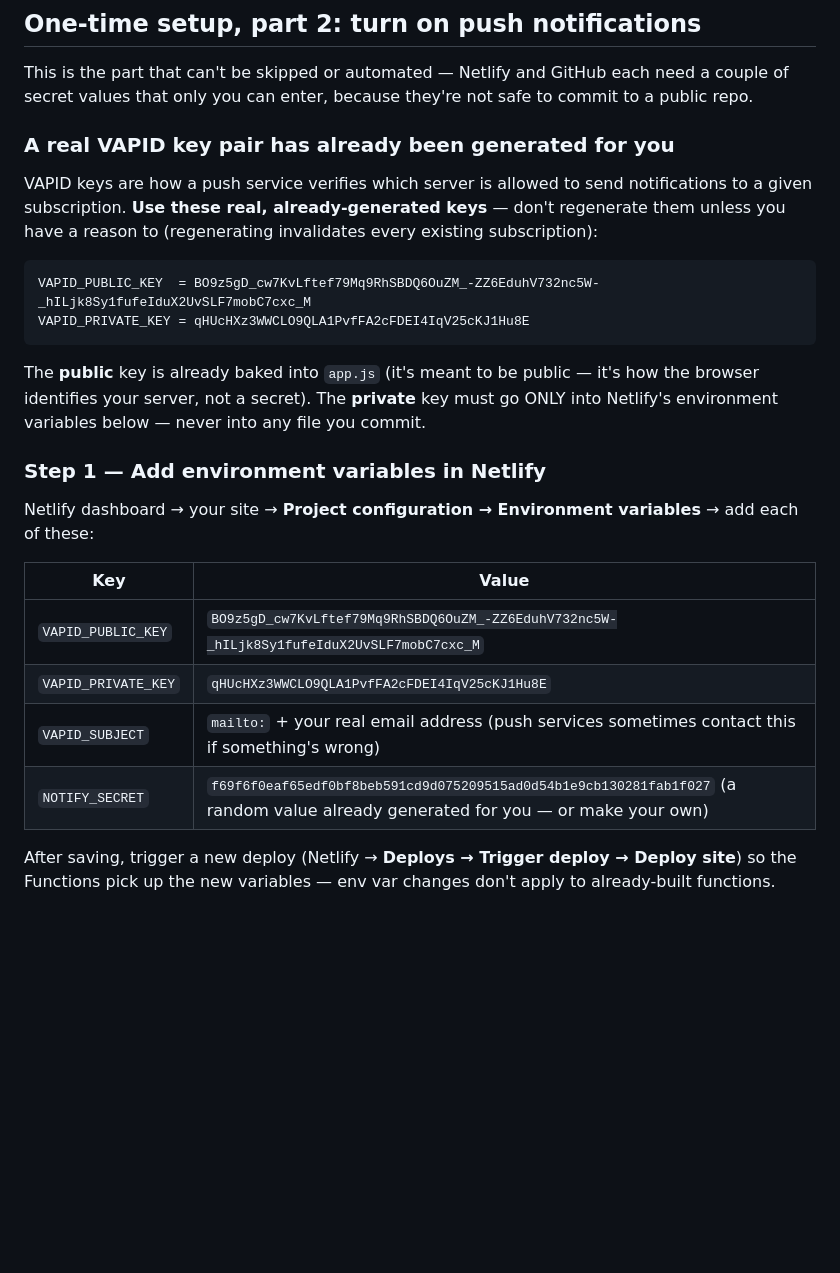
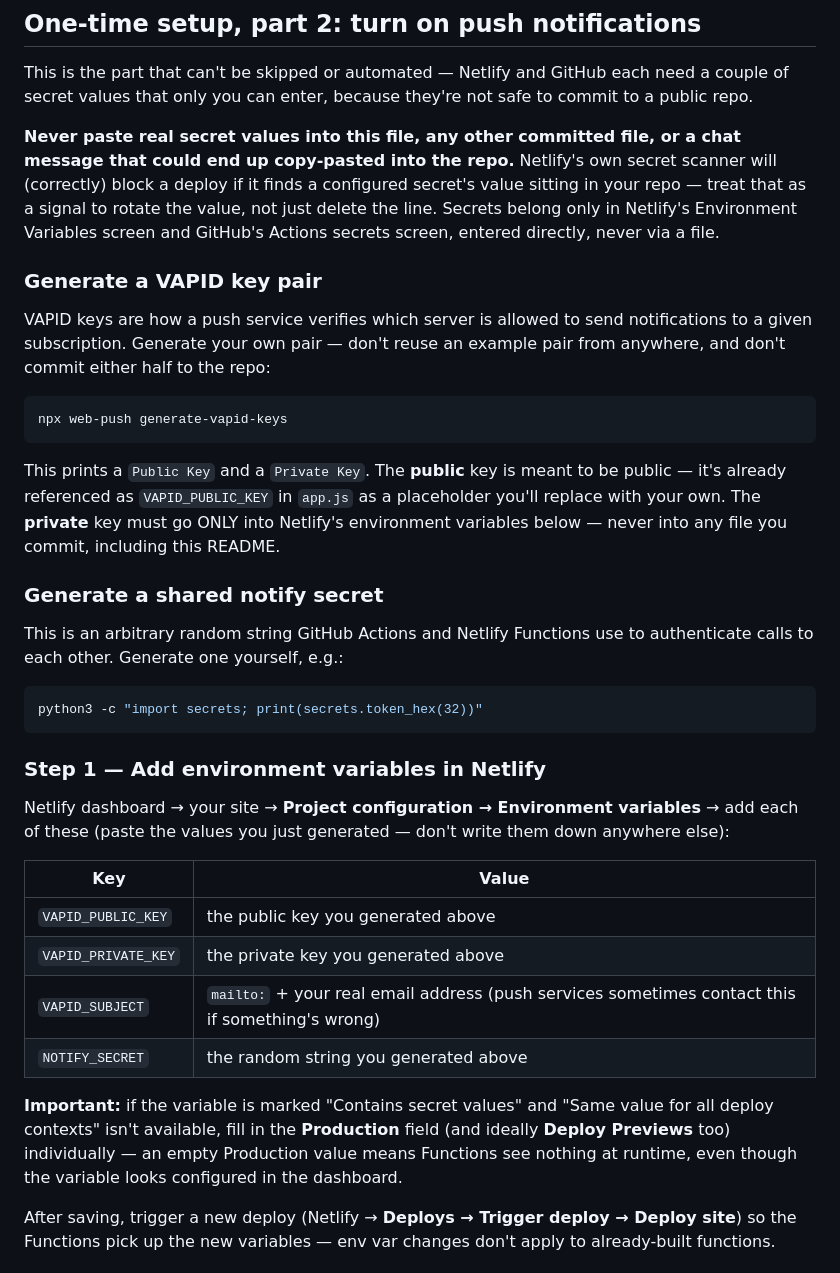
Before and after one commit to MariiaRoma/tariff-watch, a Markdown page: README.md, the part around one of its changes. Rendered like a GitHub page; blank space fills up the shorter version.

````diff
--- a/README.md
+++ b/README.md
@@ -60,34 +60,58 @@ This is the part that can't be skipped or automated — Netlify and GitHub
 each need a couple of secret values that only you can enter, because
 they're not safe to commit to a public repo.
 
-### A real VAPID key pair has already been generated for you
+**Never paste real secret values into this file, any other committed
+file, or a chat message that could end up copy-pasted into the repo.**
+Netlify's own secret scanner will (correctly) block a deploy if it finds
+a configured secret's value sitting in your repo — treat that as a
+signal to rotate the value, not just delete the line. Secrets belong
+only in Netlify's Environment Variables screen and GitHub's Actions
+secrets screen, entered directly, never via a file.
+
+### Generate a VAPID key pair
 
 VAPID keys are how a push service verifies which server is allowed to
-send notifications to a given subscription. **Use these real,
-already-generated keys** — don't regenerate them unless you have a
-reason to (regenerating invalidates every existing subscription):
+send notifications to a given subscription. Generate your own pair —
+don't reuse an example pair from anywhere, and don't commit either half
+to the repo:
 
-```
-VAPID_PUBLIC_KEY  = BO9z5gD_cw7KvLftef79Mq9RhSBDQ6OuZM_-ZZ6EduhV732nc5W-_hILjk8Sy1fufeIduX2UvSLF7mobC7cxc_M
-VAPID_PRIVATE_KEY = qHUcHXz3WWCLO9QLA1PvfFA2cFDEI4IqV25cKJ1Hu8E
+```bash
+npx web-push generate-vapid-keys
 ```
 
-The **public** key is already baked into `app.js` (it's meant to be
-public — it's how the browser identifies your server, not a secret).
-The **private** key must go ONLY into Netlify's environment variables
-below — never into any file you commit.
+This prints a `Public Key` and a `Private Key`. The **public** key is
+meant to be public — it's already referenced as `VAPID_PUBLIC_KEY` in
+`app.js` as a placeholder you'll replace with your own. The **private**
+key must go ONLY into Netlify's environment variables below — never
+into any file you commit, including this README.
+
+### Generate a shared notify secret
+
+This is an arbitrary random string GitHub Actions and Netlify Functions
+use to authenticate calls to each other. Generate one yourself, e.g.:
+
+```bash
+python3 -c "import secrets; print(secrets.token_hex(32))"
+```
 
 ### Step 1 — Add environment variables in Netlify
 
 Netlify dashboard → your site → **Project configuration → Environment
-variables** → add each of these:
+variables** → add each of these (paste the values you just generated —
+don't write them down anywhere else):
 
 | Key | Value |
 |---|---|
-| `VAPID_PUBLIC_KEY` | `BO9z5gD_cw7KvLftef79Mq9RhSBDQ6OuZM_-ZZ6EduhV732nc5W-_hILjk8Sy1fufeIduX2UvSLF7mobC7cxc_M` |
-| `VAPID_PRIVATE_KEY` | `qHUcHXz3WWCLO9QLA1PvfFA2cFDEI4IqV25cKJ1Hu8E` |
+| `VAPID_PUBLIC_KEY` | the public key you generated above |
+| `VAPID_PRIVATE_KEY` | the private key you generated above |
 | `VAPID_SUBJECT` | `mailto:` + your real email address (push services sometimes contact this if something's wrong) |
-| `NOTIFY_SECRET` | `f69f6f0eaf65edf0bf8beb591cd9d075209515ad0d54b1e9cb130281fab1f027` (a random value already generated for you — or make your own) |
+| `NOTIFY_SECRET` | the random string you generated above |
+
+**Important:** if the variable is marked "Contains secret values" and
+"Same value for all deploy contexts" isn't available, fill in the
+**Production** field (and ideally **Deploy Previews** too) individually
+— an empty Production value means Functions see nothing at runtime,
+even though the variable looks configured in the dashboard.
 
 After saving, trigger a new deploy (Netlify → **Deploys → Trigger
 deploy → Deploy site**) so the Functions pick up the new variables —
````
Also changed, not shown: other parts of README.md (+23 -27 lines).
